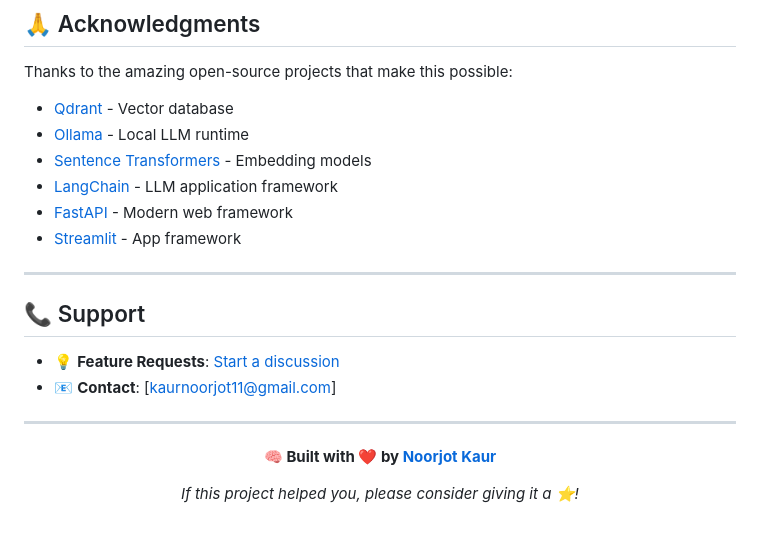
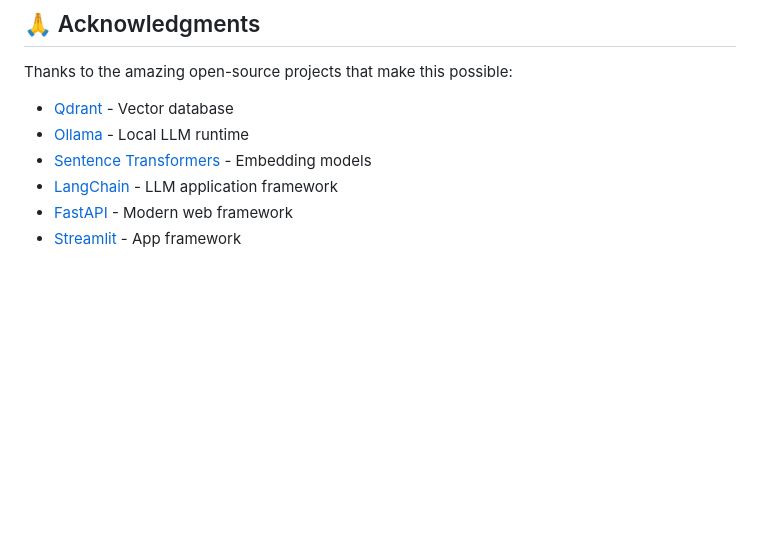
Before and after one commit to changchen2002/CS6120-RAG, a Markdown page: README.md, the part around the change. Rendered like a GitHub page; blank space fills up the shorter version.

```diff
--- a/README.md
+++ b/README.md
@@ -277,20 +277,3 @@ Thanks to the amazing open-source projects that make this possible:
 - [LangChain](https://langchain.com/) - LLM application framework
 - [FastAPI](https://fastapi.tiangolo.com/) - Modern web framework
 - [Streamlit](https://streamlit.io/) - App framework
-
----
-
-## 📞 Support
-
-- 💡 **Feature Requests**: [Start a discussion](https://github.com/noorjotk/local-rag-engine/discussions)
-- 📧 **Contact**: [kaurnoorjot11@gmail.com]
-
----
-
-<div align="center">
-
-**🧠 Built with ❤️ by [Noorjot Kaur](https://github.com/noorjotk)**
-
-*If this project helped you, please consider giving it a ⭐!*
-
-</div>
```
